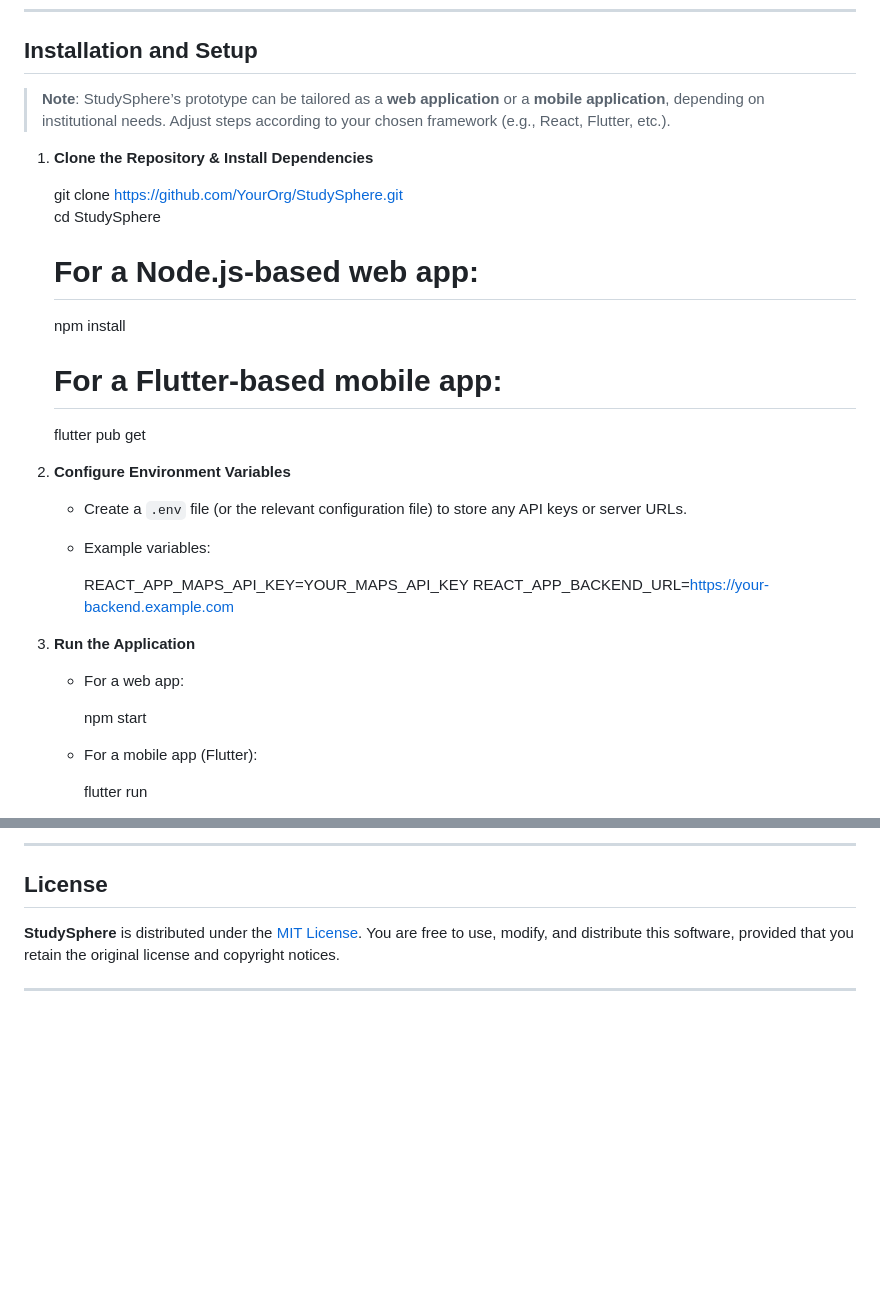
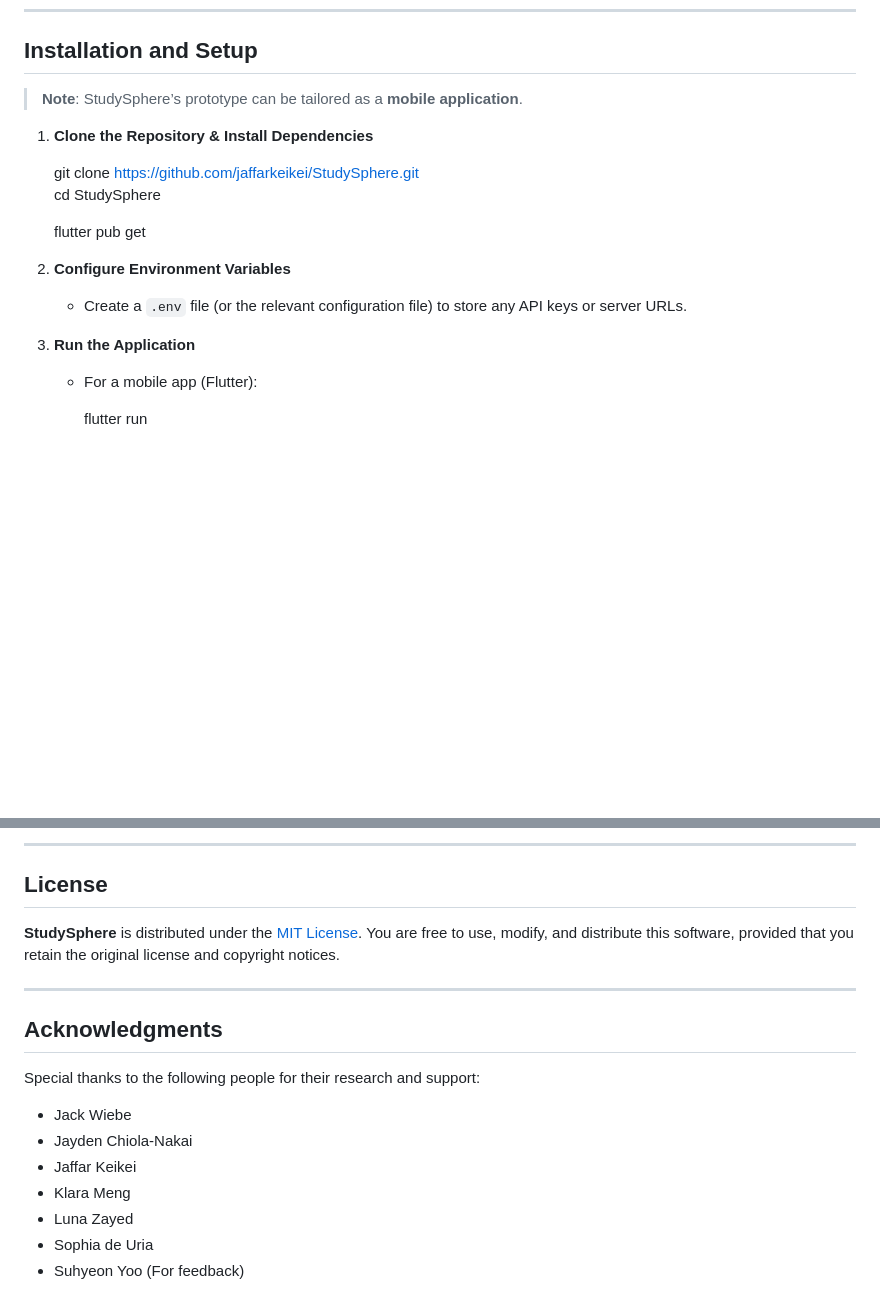
Before and after one commit to jaffarkeikei/StudySphere, a Markdown page: README.md, 2 parts joined by grey strips. Drawn GitHub-style; blank space fills up the shorter version.

```diff
--- a/README.md
+++ b/README.md
@@ -63,31 +63,19 @@ By synthesizing this research, the **StudySphere** team established a clear miss
 
 ## Installation and Setup
 
-> **Note**: StudySphere’s prototype can be tailored as a **web application** or a **mobile application**, depending on institutional needs. Adjust steps according to your chosen framework (e.g., React, Flutter, etc.).
+> **Note**: StudySphere’s prototype can be tailored as a **mobile application**.
 
 1. **Clone the Repository & Install Dependencies**
 
-    git clone https://github.com/YourOrg/StudySphere.git
+    git clone https://github.com/jaffarkeikei/StudySphere.git
     cd StudySphere
 
-    # For a Node.js-based web app:
-    npm install
-
-    # For a Flutter-based mobile app:
     flutter pub get
 
 2. **Configure Environment Variables**
    - Create a `.env` file (or the relevant configuration file) to store any API keys or server URLs.
-   - Example variables:
-
-        REACT_APP_MAPS_API_KEY=YOUR_MAPS_API_KEY
-        REACT_APP_BACKEND_URL=https://your-backend.example.com
 
 3. **Run the Application**
-   - For a web app:
-
-        npm start
-
    - For a mobile app (Flutter):
 
         flutter run
@@ -236,3 +224,14 @@ We welcome contributions from students, educators, and developers. To contribute
 **StudySphere** is distributed under the [MIT License](https://opensource.org/licenses/MIT). You are free to use, modify, and distribute this software, provided that you retain the original license and copyright notices.
 
 ---
+## Acknowledgments
+
+Special thanks to the following people for their research and support:
+
+- Jack Wiebe
+- Jayden Chiola-Nakai
+- Jaffar Keikei
+- Klara Meng
+- Luna Zayed
+- Sophia de Uria
+- Suhyeon Yoo (For feedback)
```
